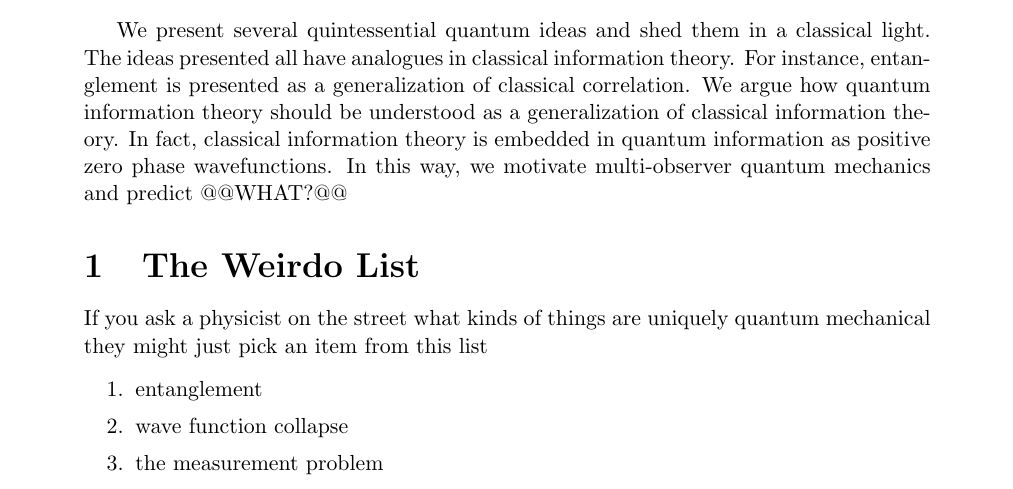
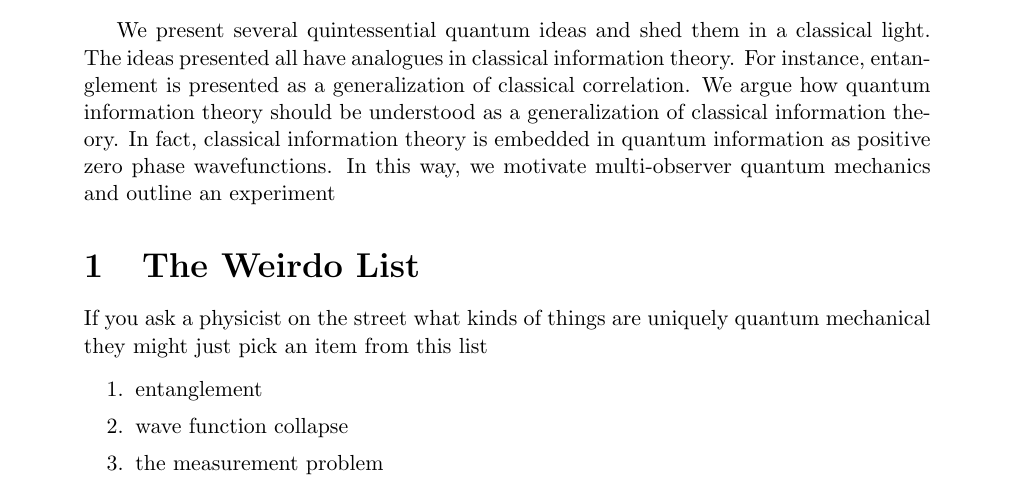
Before and after one commit to kjplaye/multi_observer_qm, a LaTeX document (weird.tex): part of page 1 of 4, cut so that both start at the same text. Compiled offline with pdfLaTeX.

Commit message:
abstract has predictions

```diff
--- a/weird.tex
+++ b/weird.tex
@@ -26,7 +26,7 @@
 
 \epigraph{I would not call [entanglement] {\bf one} but rather {\bf the} characteristic trait of quantum mechanics, the one that enforces its entire departure from classical lines of thought.}{Erwin Schrödinger}
 
-\abstract{We present several quintessential quantum ideas and shed them in a classical light.  The ideas presented all have analogues in classical information theory.  For instance, entanglement is presented as a generalization of classical correlation.  We argue how quantum information theory should be understood as a generalization of classical information theory.  In fact, classical information theory is embedded in quantum information as positive zero phase wavefunctions.  In this way, we motivate multi-observer quantum mechanics and predict @@WHAT?@@}
+\abstract{We present several quintessential quantum ideas and shed them in a classical light.  The ideas presented all have analogues in classical information theory.  For instance, entanglement is presented as a generalization of classical correlation.  We argue how quantum information theory should be understood as a generalization of classical information theory.  In fact, classical information theory is embedded in quantum information as positive zero phase wavefunctions.  In this way, we motivate multi-observer quantum mechanics and outline an experiment}
 
 \section{The Weirdo List}
 If you ask a physicist on the street what kinds of things are uniquely quantum mechanical they might just pick an item from this list
```
Also changed, not shown: weird.pdf.
